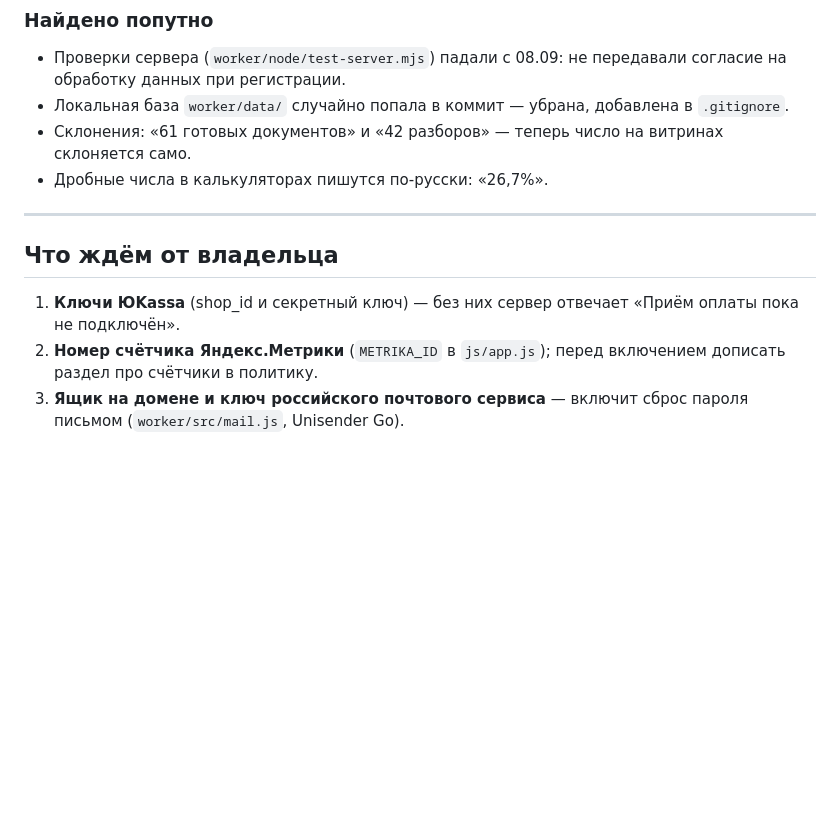
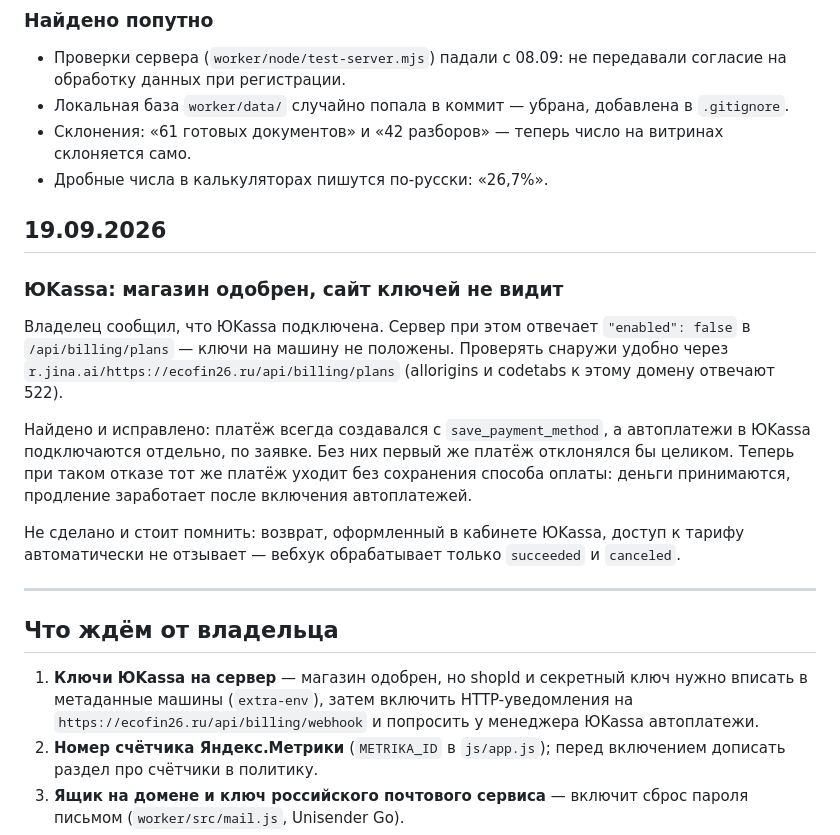
Before and after one commit to divine-guest/ecofin, a Markdown page: docs/история-работ.md, the part around the change. Drawn GitHub-style; blank space fills up the shorter version.

Commit message:
История работ: состояние подключения ЮKassa на 19.09
Co-Authored-By: Claude Opus 5 <noreply@anthropic.com>

```diff
--- a/docs/история-работ.md
+++ b/docs/история-работ.md
@@ -120,12 +120,33 @@
   на витринах склоняется само.
 - Дробные числа в калькуляторах пишутся по-русски: «26,7%».
 
+## 19.09.2026
+
+### ЮKassa: магазин одобрен, сайт ключей не видит
+
+Владелец сообщил, что ЮKassa подключена. Сервер при этом отвечает
+`"enabled": false` в `/api/billing/plans` — ключи на машину не положены.
+Проверять снаружи удобно через `r.jina.ai/https://ecofin26.ru/api/billing/plans`
+(allorigins и codetabs к этому домену отвечают 522).
+
+Найдено и исправлено: платёж всегда создавался с `save_payment_method`,
+а автоплатежи в ЮKassa подключаются отдельно, по заявке. Без них первый
+же платёж отклонялся бы целиком. Теперь при таком отказе тот же платёж
+уходит без сохранения способа оплаты: деньги принимаются, продление
+заработает после включения автоплатежей.
+
+Не сделано и стоит помнить: возврат, оформленный в кабинете ЮKassa,
+доступ к тарифу автоматически не отзывает — вебхук обрабатывает только
+`succeeded` и `canceled`.
+
 ---
 
 ## Что ждём от владельца
 
-1. **Ключи ЮKassa** (shop_id и секретный ключ) — без них сервер
-   отвечает «Приём оплаты пока не подключён».
+1. **Ключи ЮKassa на сервер** — магазин одобрен, но shopId и секретный
+   ключ нужно вписать в метаданные машины (`extra-env`), затем включить
+   HTTP-уведомления на `https://ecofin26.ru/api/billing/webhook` и
+   попросить у менеджера ЮKassa автоплатежи.
 2. **Номер счётчика Яндекс.Метрики** (`METRIKA_ID` в `js/app.js`);
    перед включением дописать раздел про счётчики в политику.
 3. **Ящик на домене и ключ российского почтового сервиса** — включит
```
